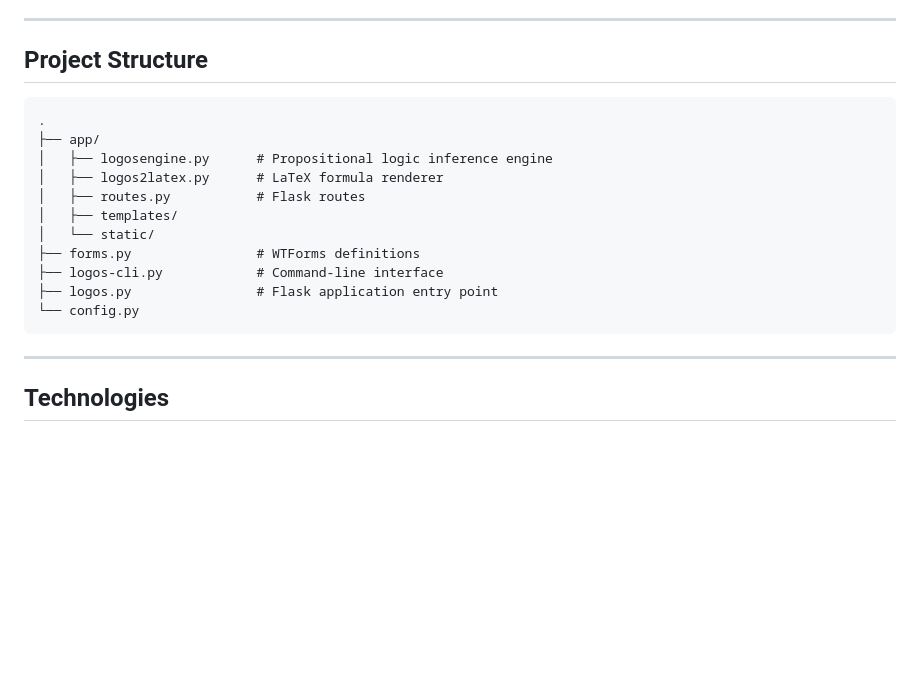
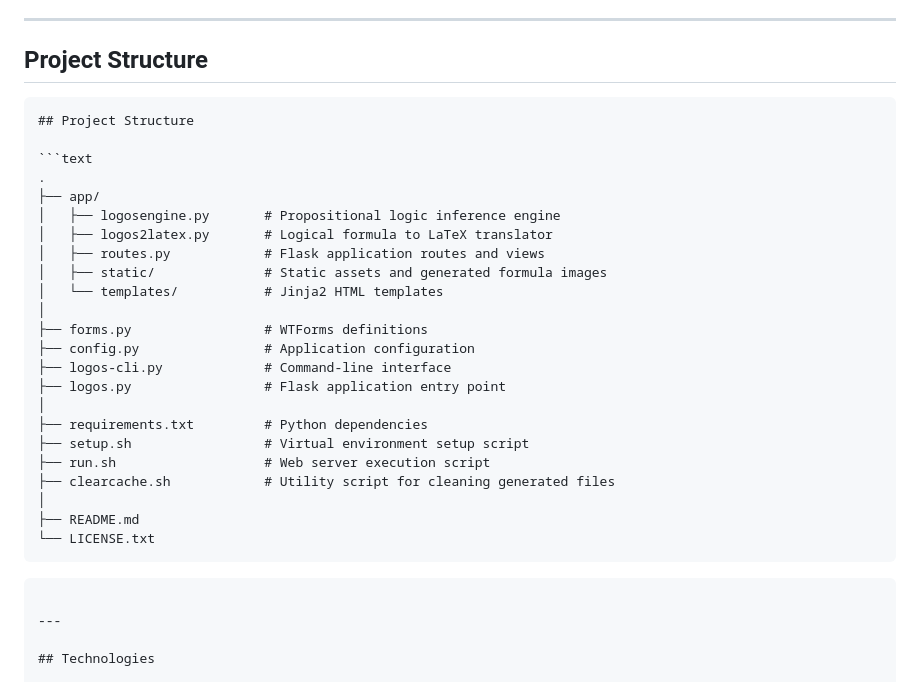
Before and after one commit to jdgambin/logos, a Markdown page: README.md, the part around the change. Drawn GitHub-style; blank space fills up the shorter version.

Commit message:
Update 'Project Structure' section

````diff
--- a/README.md
+++ b/README.md
@@ -52,17 +52,31 @@ In the web application, users can progressively construct a derivation by propos
 ## Project Structure
 
 ```text
+## Project Structure
+
+```text
 .
 ├── app/
-│   ├── logosengine.py      # Propositional logic inference engine
-│   ├── logos2latex.py      # LaTeX formula renderer
-│   ├── routes.py           # Flask routes
-│   ├── templates/
-│   └── static/
-├── forms.py                # WTForms definitions
-├── logos-cli.py            # Command-line interface
-├── logos.py                # Flask application entry point
-└── config.py
+│   ├── logosengine.py       # Propositional logic inference engine
+│   ├── logos2latex.py       # Logical formula to LaTeX translator
+│   ├── routes.py            # Flask application routes and views
+│   ├── static/              # Static assets and generated formula images
+│   └── templates/           # Jinja2 HTML templates
+│
+├── forms.py                 # WTForms definitions
+├── config.py                # Application configuration
+├── logos-cli.py             # Command-line interface
+├── logos.py                 # Flask application entry point
+│
+├── requirements.txt         # Python dependencies
+├── setup.sh                 # Virtual environment setup script
+├── run.sh                   # Web server execution script
+├── clearcache.sh            # Utility script for cleaning generated files
+│
+├── README.md
+└── LICENSE.txt
+```
+
 ```
 
 ---
````
